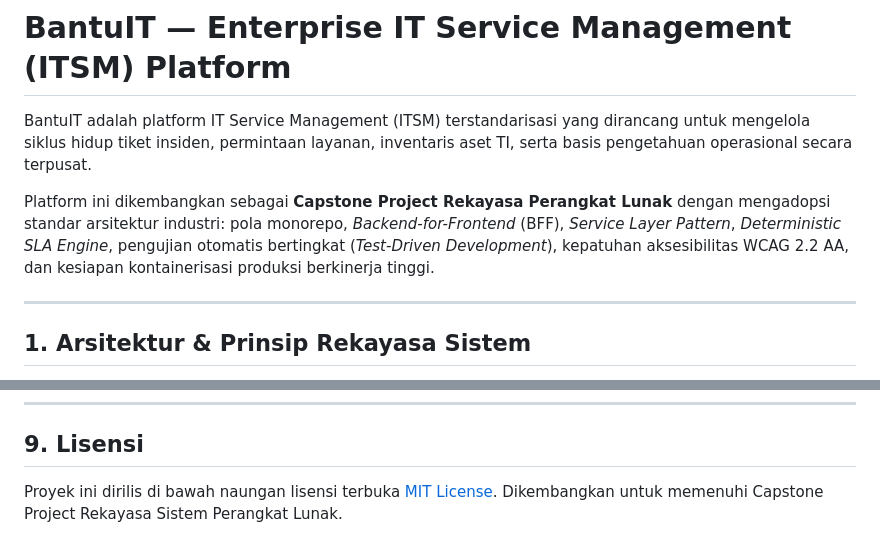
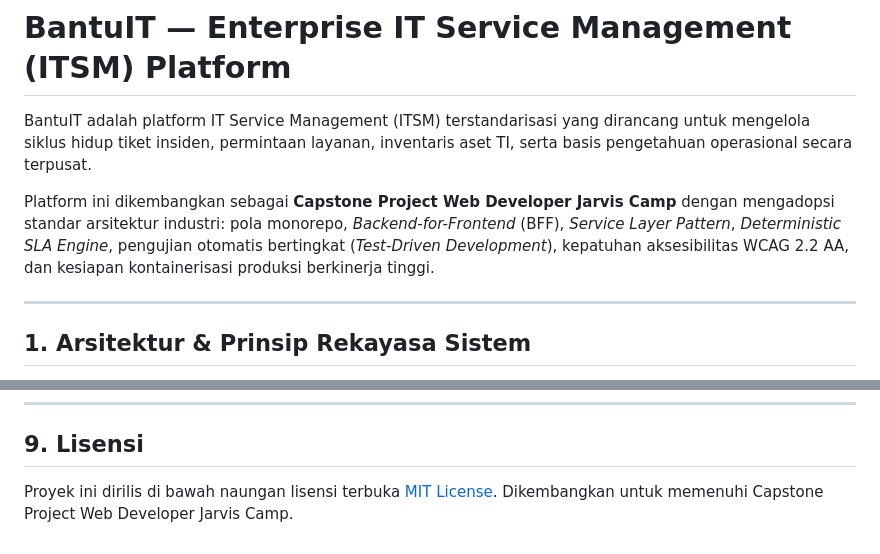
Before and after one commit to Febrian1202/BantuIT, a Markdown page: README.md, 2 parts joined by grey strips. GitHub-like rendering.

Commit message:
docs(readme): perbarui penamaan konteks capstone project

```diff
--- a/README.md
+++ b/README.md
@@ -2,7 +2,7 @@
 
 BantuIT adalah platform IT Service Management (ITSM) terstandarisasi yang dirancang untuk mengelola siklus hidup tiket insiden, permintaan layanan, inventaris aset TI, serta basis pengetahuan operasional secara terpusat.
 
-Platform ini dikembangkan sebagai **Capstone Project Rekayasa Perangkat Lunak** dengan mengadopsi standar arsitektur industri: pola monorepo, *Backend-for-Frontend* (BFF), *Service Layer Pattern*, *Deterministic SLA Engine*, pengujian otomatis bertingkat (*Test-Driven Development*), kepatuhan aksesibilitas WCAG 2.2 AA, dan kesiapan kontainerisasi produksi berkinerja tinggi.
+Platform ini dikembangkan sebagai **Capstone Project Web Developer Jarvis Camp** dengan mengadopsi standar arsitektur industri: pola monorepo, *Backend-for-Frontend* (BFF), *Service Layer Pattern*, *Deterministic SLA Engine*, pengujian otomatis bertingkat (*Test-Driven Development*), kepatuhan aksesibilitas WCAG 2.2 AA, dan kesiapan kontainerisasi produksi berkinerja tinggi.
 
 ---
 
@@ -271,4 +271,4 @@ Konfigurasi `compose.prod.yaml` dirancang khusus untuk deployment VPS modern men
 ## 9. Lisensi
 
 Proyek ini dirilis di bawah naungan lisensi terbuka [MIT License](LICENSE).
-Dikembangkan untuk memenuhi Capstone Project Rekayasa Sistem Perangkat Lunak.
+Dikembangkan untuk memenuhi Capstone Project Web Developer Jarvis Camp.
```
